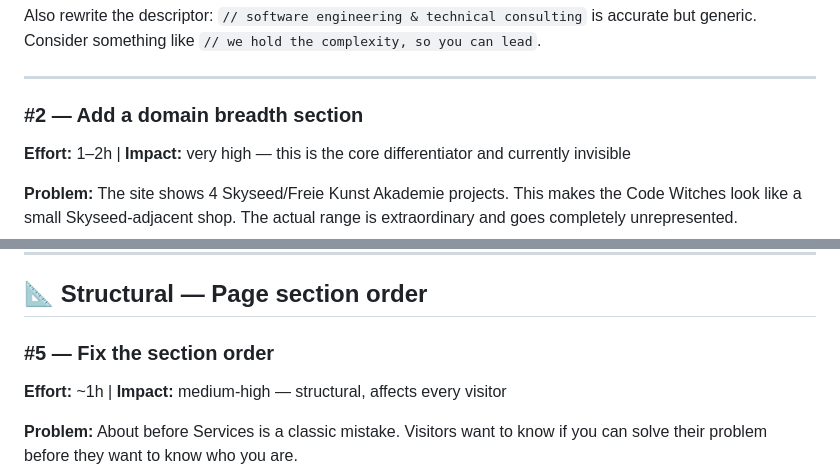
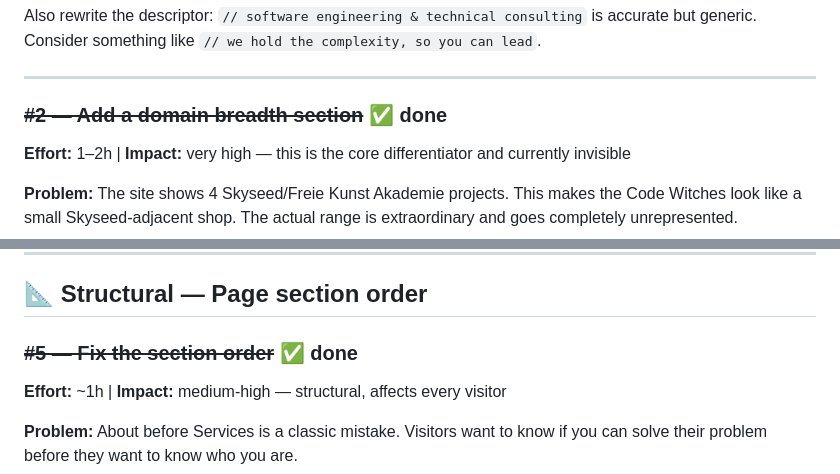
Before and after one commit to the-code-witches/website, a Markdown page: better/plan.md, 2 parts joined by grey strips. Drawn GitHub-style.

Commit message:
mark #2 and #5 as done in plan.md
Co-Authored-By: Claude Sonnet 4.6 <noreply@anthropic.com>

```diff
--- a/better/plan.md
+++ b/better/plan.md
@@ -69,7 +69,7 @@ Also rewrite the descriptor: `// software engineering & technical consulting` is
 
 ---
 
-### #2 — Add a domain breadth section
+### ~~#2 — Add a domain breadth section~~ ✅ done
 **Effort:** 1–2h | **Impact:** very high — this is the core differentiator and currently invisible
 
 **Problem:** The site shows 4 Skyseed/Freie Kunst Akademie projects. This makes the Code Witches look like a small Skyseed-adjacent shop. The actual range is extraordinary and goes completely unrepresented.
@@ -129,7 +129,7 @@ Anchor line: *"Whatever the domain — if it runs on a computer, we've probably
 
 ## 📐 Structural — Page section order
 
-### #5 — Fix the section order
+### ~~#5 — Fix the section order~~ ✅ done
 **Effort:** ~1h | **Impact:** medium-high — structural, affects every visitor
 
 **Problem:** About before Services is a classic mistake. Visitors want to know if you can solve their problem before they want to know who you are.
```
